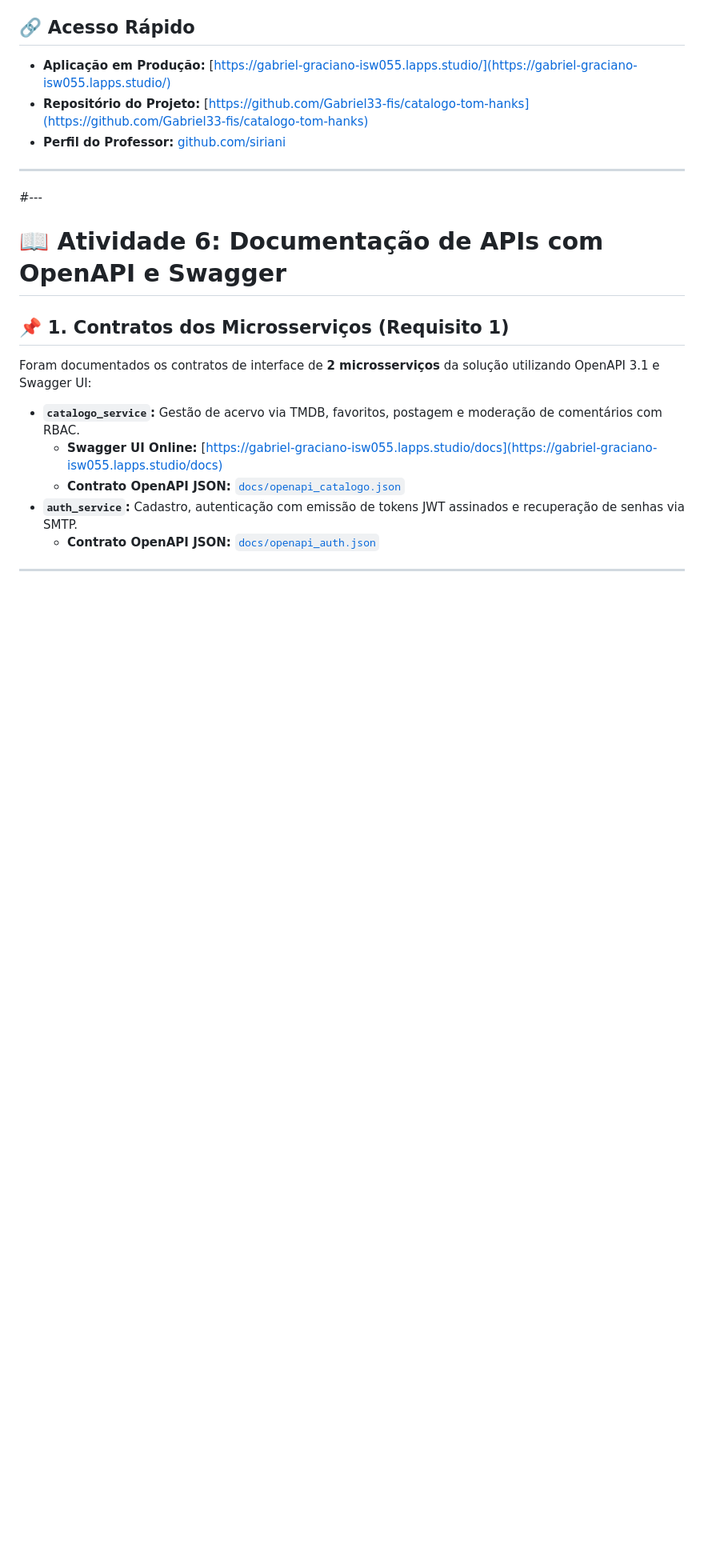
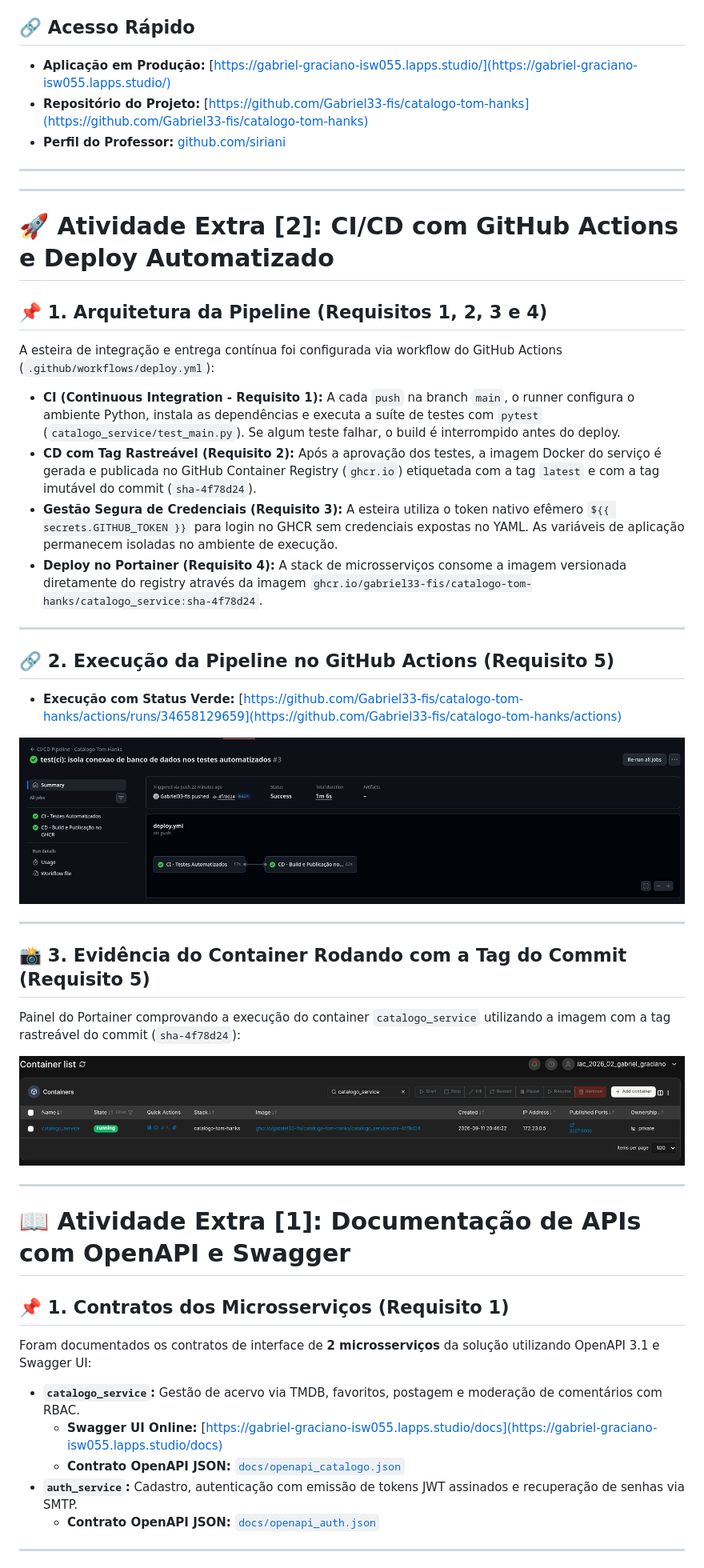
Before and after one commit to Gabriel33-fis/catalogo-tom-hanks, a Markdown page: README.md, the part around the change. Shown: that part at 80% size. GitHub-like rendering; pictures changed too: prints/print_actions_sucesso.png (added), prints/print_container_tag_commit.png (added); blank space fills up the shorter version.

Commit message:
docs: adiciona documentacao e evidencias da atividade extra de ci/cd

```diff
--- a/README.md
+++ b/README.md
@@ -14,9 +14,38 @@
 
 ---
 
-#---
+---
 
-# 📖 Atividade 6: Documentação de APIs com OpenAPI e Swagger
+# 🚀 Atividade Extra [2]: CI/CD com GitHub Actions e Deploy Automatizado
+
+## 📌 1. Arquitetura da Pipeline (Requisitos 1, 2, 3 e 4)
+
+A esteira de integração e entrega contínua foi configurada via workflow do GitHub Actions (`.github/workflows/deploy.yml`):
+
+* **CI (Continuous Integration - Requisito 1):** A cada `push` na branch `main`, o runner configura o ambiente Python, instala as dependências e executa a suíte de testes com `pytest` (`catalogo_service/test_main.py`). Se algum teste falhar, o build é interrompido antes do deploy.
+* **CD com Tag Rastreável (Requisito 2):** Após a aprovação dos testes, a imagem Docker do serviço é gerada e publicada no GitHub Container Registry (`ghcr.io`) etiquetada com a tag `latest` e com a tag imutável do commit (`sha-4f78d24`).
+* **Gestão Segura de Credenciais (Requisito 3):** A esteira utiliza o token nativo efêmero `${{ secrets.GITHUB_TOKEN }}` para login no GHCR sem credenciais expostas no YAML. As variáveis de aplicação permanecem isoladas no ambiente de execução.
+* **Deploy no Portainer (Requisito 4):** A stack de microsserviços consome a imagem versionada diretamente do registry através da imagem `ghcr.io/gabriel33-fis/catalogo-tom-hanks/catalogo_service:sha-4f78d24`.
+
+---
+
+## 🔗 2. Execução da Pipeline no GitHub Actions (Requisito 5)
+
+* **Execução com Status Verde:** [https://github.com/Gabriel33-fis/catalogo-tom-hanks/actions/runs/34658129659](https://github.com/Gabriel33-fis/catalogo-tom-hanks/actions)
+
+![Pipeline Actions com Sucesso](prints/print_actions_sucesso.png)
+
+---
+
+## 📸 3. Evidência do Container Rodando com a Tag do Commit (Requisito 5)
+
+Painel do Portainer comprovando a execução do container `catalogo_service` utilizando a imagem com a tag rastreável do commit (`sha-4f78d24`):
+
+![Container Rodando Tag do Commit](prints/print_container_tag_commit.png)
+
+---
+
+# 📖 Atividade Extra [1]: Documentação de APIs com OpenAPI e Swagger
 
 ## 📌 1. Contratos dos Microsserviços (Requisito 1)
 
```
